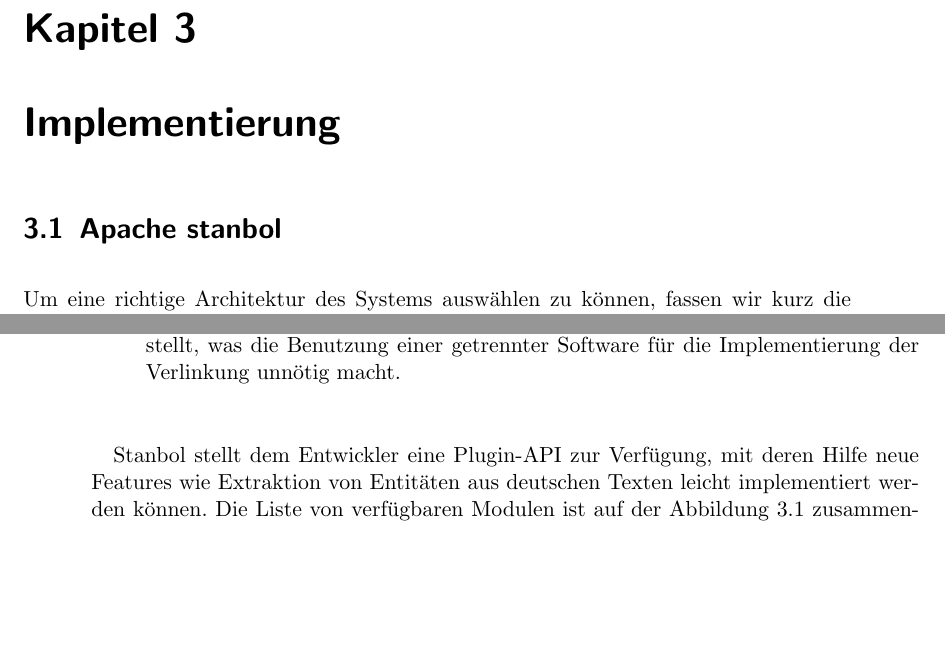
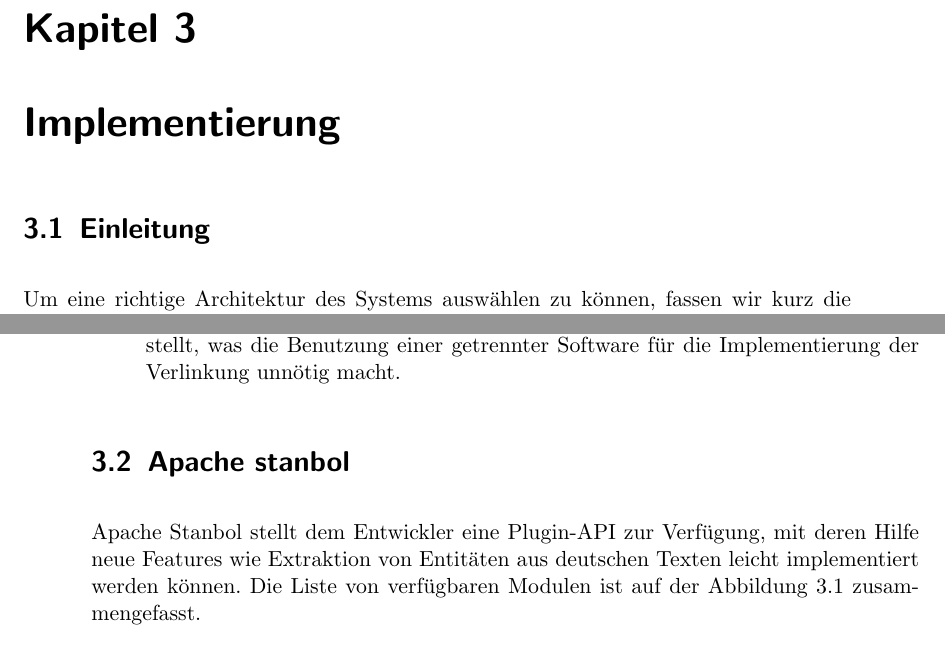
Before and after one commit to tastatur/masterarbeit, a LaTeX thesis (ausarbeitung/Abschlussarbeit/Abschlussarbeit.tex, which reads ausarbeitung/Abschlussarbeit/04-Implementierung.tex): two parts of pages 31 and 32 of 94, joined at a grey line, cut so that both start at the same text, the shorter picture padded with empty space. Compiled offline with LuaLaTeX; an older LaTeX class or package is replaced by its successor.

Commit message:
F. Implementierung, Einleitung

```diff
--- a/ausarbeitung/Abschlussarbeit/04-Implementierung.tex
+++ b/ausarbeitung/Abschlussarbeit/04-Implementierung.tex
@@ -1,7 +1,7 @@
 \chapter{Implementierung}
 \label{sec:Implementierung}
 
-\section{Apache stanbol}
+\section{Einleitung}
 Um eine richtige Architektur des Systems auswählen zu können, fassen wir kurz die benötigte Komponenten zusammen:
 \begin{itemize}
 \item Eine Komponente für Training eines NER-Modells.
@@ -19,8 +19,8 @@ Damit alle aufgelistete Anforderungen im Rahmen dieser Arbeit implementiert werd
 \item Außerdem wird dem Entwickler eine interne Wissendatenbank zur Verfügung gestellt, was die Benutzung einer getrennter Software für die Implementierung der Verlinkung unnötig macht.
 \end{itemize}
 
-\paragraph{}
-Stanbol stellt dem Entwickler eine Plugin-API zur Verfügung, mit deren Hilfe neue Features wie Extraktion von Entitäten aus deutschen Texten leicht implementiert werden können. Die Liste von verfügbaren Modulen ist auf der Abbildung \ref{fig:komponenten} zusammengefasst.
+\section{Apache stanbol}
+Apache Stanbol stellt dem Entwickler eine Plugin-API zur Verfügung, mit deren Hilfe neue Features wie Extraktion von Entitäten aus deutschen Texten leicht implementiert werden können. Die Liste von verfügbaren Modulen ist auf der Abbildung \ref{fig:komponenten} zusammengefasst.
 
 \begin{figure}[ht]
 \centering
```
